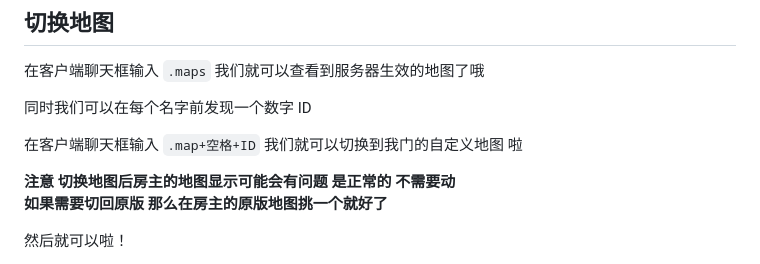
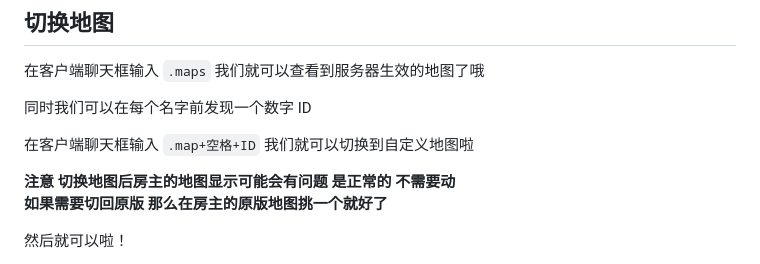
Before and after one commit to 54088kkk/RW-HPS-Docs, a Markdown page: simple/InstallModsOrMaps.md, the part around the change. Rendered like a GitHub page.

```diff
--- a/simple/InstallModsOrMaps.md
+++ b/simple/InstallModsOrMaps.md
@@ -22,7 +22,7 @@
 
 同时我们可以在每个名字前发现一个数字 ID
 
-在客户端聊天框输入 `.map+空格+ID` 我们就可以切换到我门的自定义地图 啦
+在客户端聊天框输入 `.map+空格+ID` 我们就可以切换到自定义地图啦
 
 **注意 切换地图后房主的地图显示可能会有问题 是正常的 不需要动**
 **如果需要切回原版 那么在房主的原版地图挑一个就好了**
```
Also changed, not shown: simple/DownloadAndRunServer.md (+7 -3 lines), simple/img/show_file_ext.png (added).
